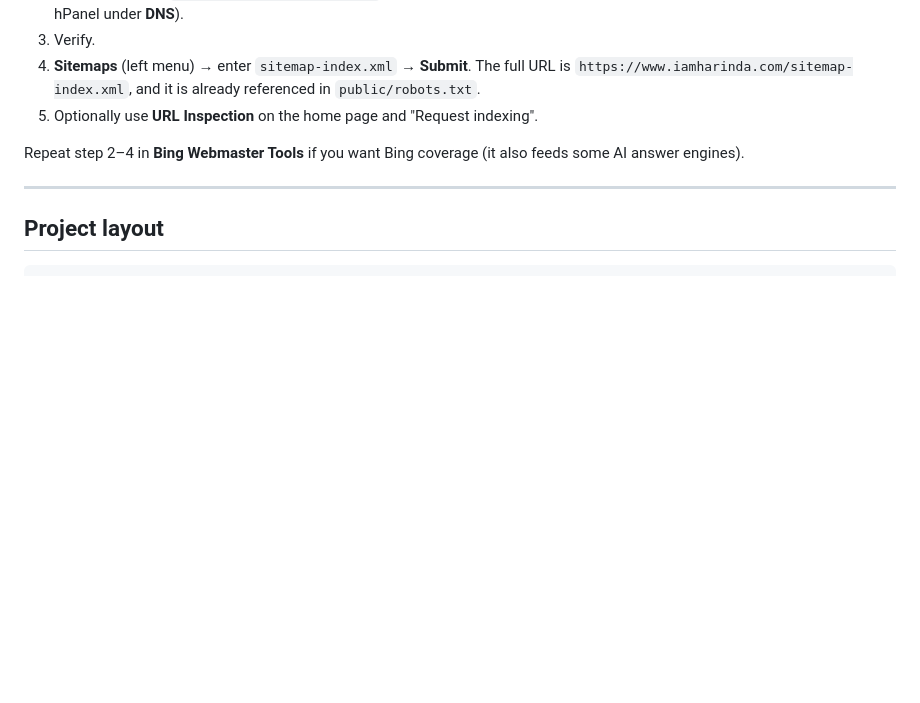
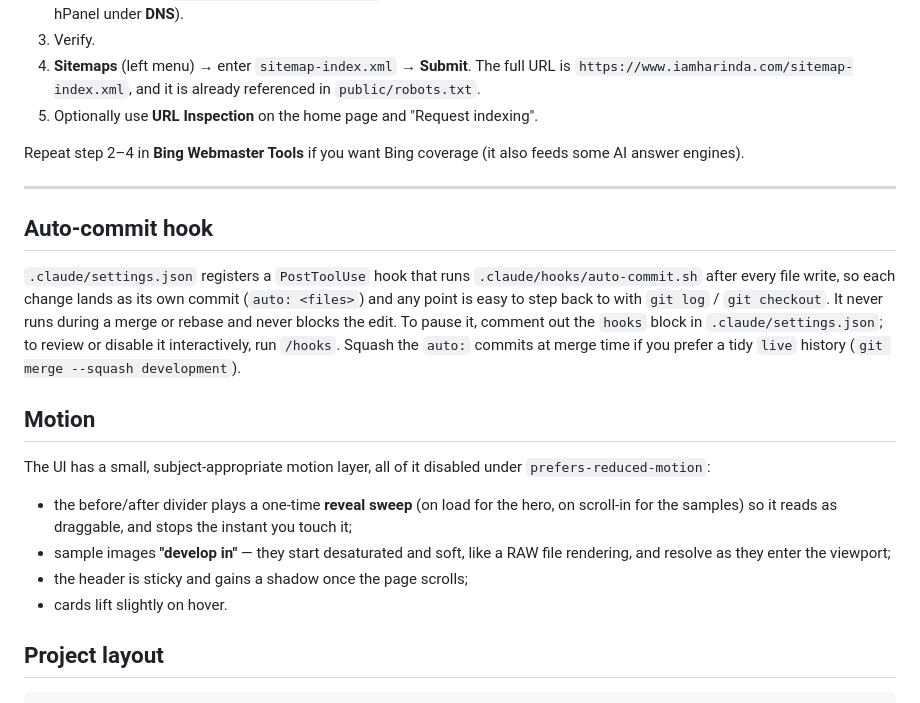
Before and after one commit to iamHarinda/iamharinda_com, a Markdown page: README.md, the part around the change. GitHub-like rendering; blank space fills up the shorter version.

Commit message:
auto: README.md
Co-Authored-By: Claude Sonnet 5 <noreply@anthropic.com>

````diff
--- a/README.md
+++ b/README.md
@@ -206,6 +206,30 @@ feeds some AI answer engines).
 
 ---
 
+## Auto-commit hook
+
+`.claude/settings.json` registers a `PostToolUse` hook that runs
+`.claude/hooks/auto-commit.sh` after every file write, so each change lands as
+its own commit (`auto: <files>`) and any point is easy to step back to with
+`git log` / `git checkout`. It never runs during a merge or rebase and never
+blocks the edit. To pause it, comment out the `hooks` block in
+`.claude/settings.json`; to review or disable it interactively, run `/hooks`.
+Squash the `auto:` commits at merge time if you prefer a tidy `live` history
+(`git merge --squash development`).
+
+## Motion
+
+The UI has a small, subject-appropriate motion layer, all of it disabled under
+`prefers-reduced-motion`:
+
+- the before/after divider plays a one-time **reveal sweep** (on load for the
+  hero, on scroll-in for the samples) so it reads as draggable, and stops the
+  instant you touch it;
+- sample images **"develop in"** — they start desaturated and soft, like a RAW
+  file rendering, and resolve as they enter the viewport;
+- the header is sticky and gains a shadow once the page scrolls;
+- cards lift slightly on hover.
+
 ## Project layout
 
 ```
````
